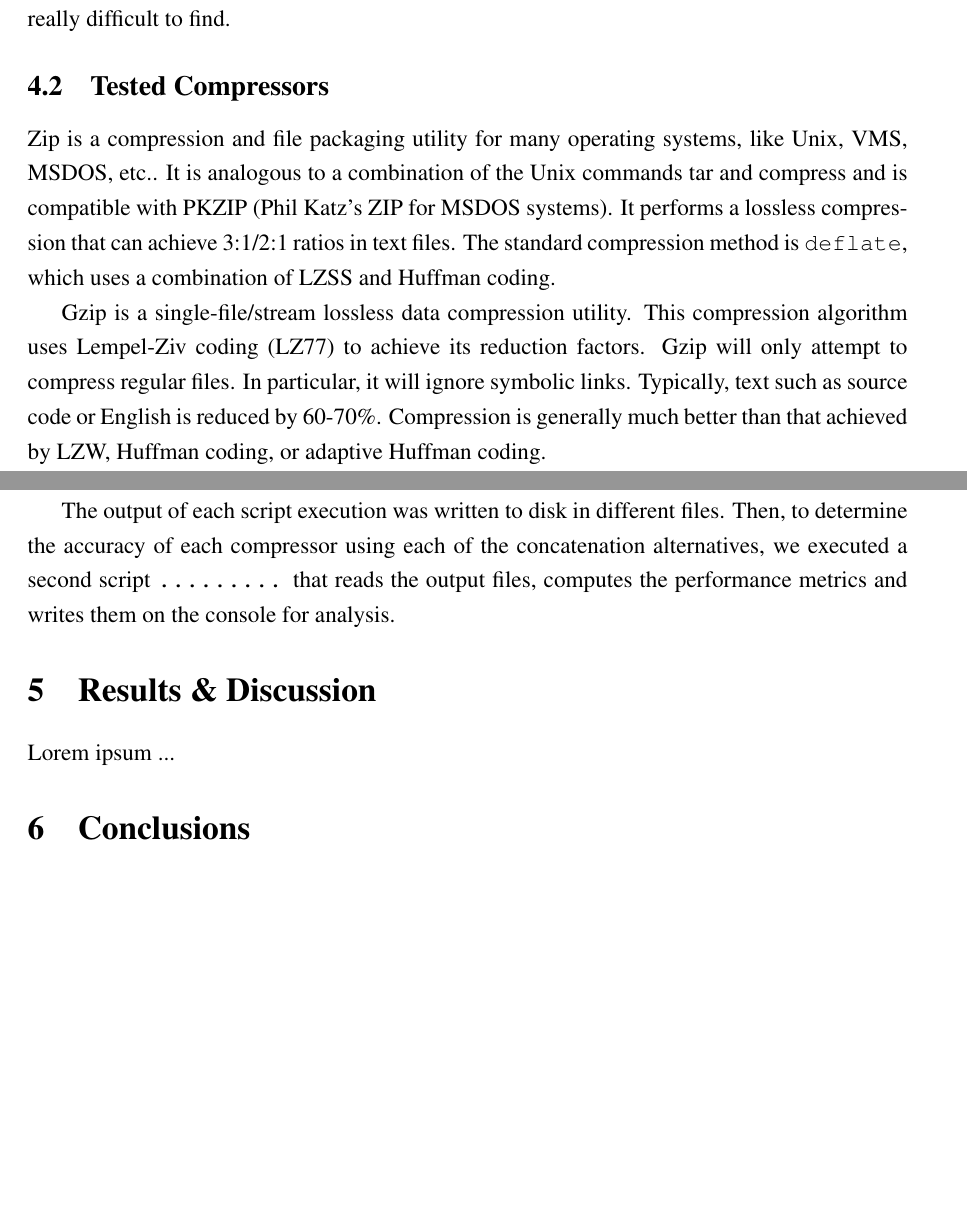
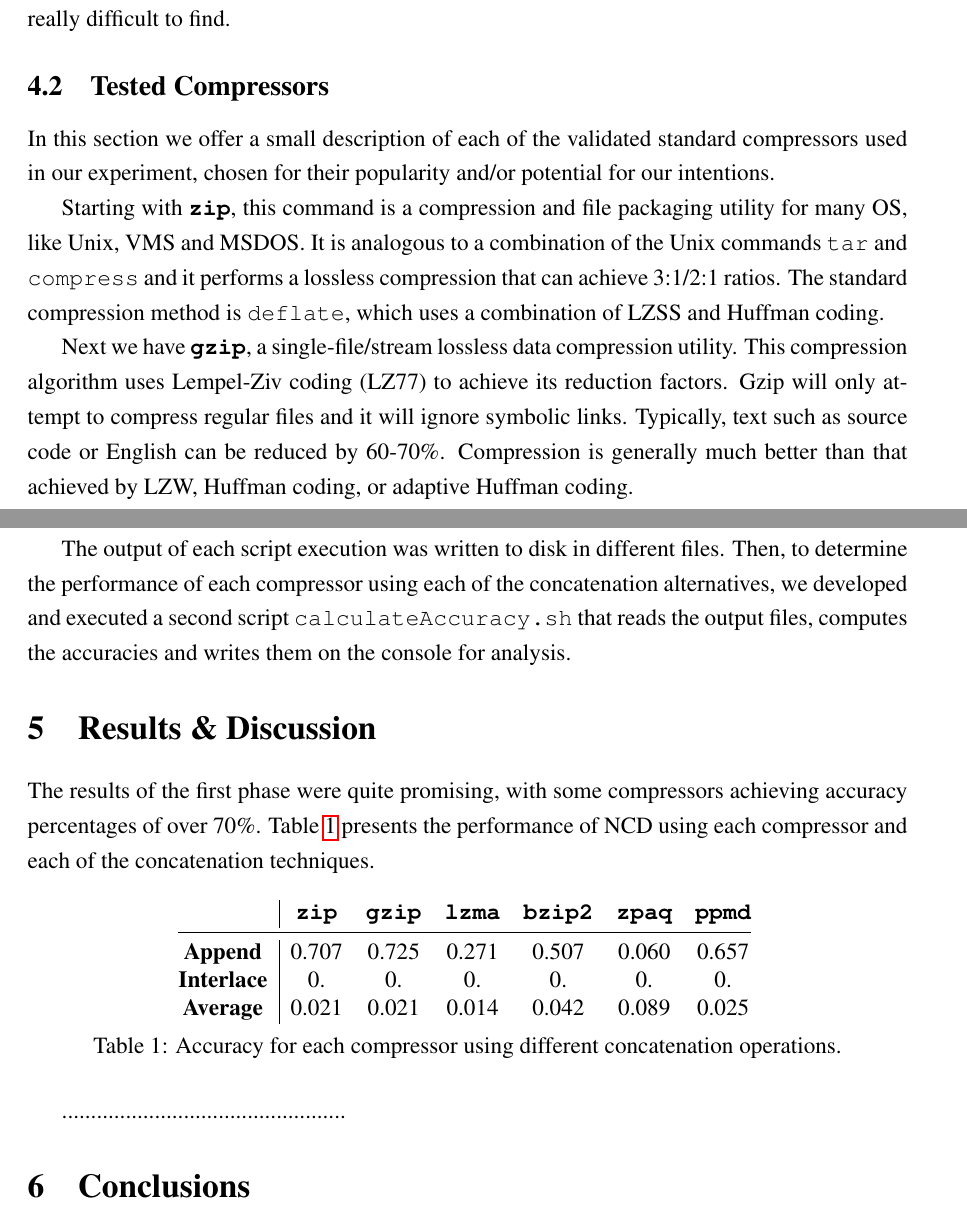
Before and after one commit to FilipeLopesPires/FacialSimilarity, a LaTeX document (proj3/report/report.tex): two parts of pages 5 and 8 of 9, joined at a grey line, cut so that both start at the same text, the shorter picture padded with empty space. Compiled offline with pdfLaTeX.

Commit message:
Report conttinuation.

```diff
--- a/proj3/report/report.tex
+++ b/proj3/report/report.tex
@@ -4,6 +4,7 @@
 \usepackage[skip=0pt]{caption}
 \usepackage[utf8]{inputenc}
 \usepackage{enumitem}
+\usepackage{booktabs}
 
 \topmargin -1.0cm
 \oddsidemargin 0.0cm
@@ -209,11 +211,15 @@ known to be really difficult to find.
 
 \subsection{Tested Compressors} %%%%%%%%%%%%%%%%%%%%%%%%%%%%%%%%%%%%%%%%%%%%%%%%%%%%%%%%%%
 
-Zip is a compression and file packaging utility for many operating systems, like Unix, VMS, MSDOS, etc..  It is analogous to a combination of the Unix commands
-tar and compress and is compatible with PKZIP (Phil Katz's ZIP for MSDOS systems). It performs a lossless compression that can achieve 3:1/2:1 ratios in text files.
+In this section we offer a small description of each of the validated standard compressors used in our experiment, chosen for their popularity and/or potential for our intentions.
+
+Starting with \textbf{\texttt{zip}}, this command is a compression and file packaging utility for many OS, like Unix, VMS and MSDOS.
+It is analogous to a combination of the Unix commands \texttt{tar} and \texttt{compress} and it performs a lossless compression that can achieve 3:1/2:1 ratios.
 The standard compression method is \texttt{deflate}, which uses a combination of LZSS and Huffman coding.
 
-Gzip is a single-file/stream lossless data compression utility. This compression algorithm uses Lempel-Ziv coding (LZ77) to achieve its reduction factors.
-Gzip will only attempt to compress regular files. In particular, it will ignore symbolic links. Typically, text such as source code or English is reduced by 60-70\%.
+Next we have \textbf{\texttt{gzip}}, a single-file/stream lossless data compression utility.
+This compression algorithm uses Lempel-Ziv coding (LZ77) to achieve its reduction factors.
+Gzip will only attempt to compress regular files and it will ignore symbolic links.
+Typically, text such as source code or English can be reduced by 60-70\%.
 Compression is generally much better than that achieved by LZW, Huffman coding, or adaptive Huffman coding.
 
@@ -292,12 +297,28 @@ to the script and \texttt{compress} corresponds to the compression action execut
 
 \newpage
 The output of each script execution was written to disk in different files.
-Then, to determine the accuracy of each compressor using each of the concatenation alternatives, we executed a second script \texttt{.........} that reads the
-output files, computes the performance metrics and writes them on the console for analysis.
+Then, to determine the performance of each compressor using each of the concatenation alternatives, we developed and executed a second script
+\texttt{calculateAccuracy.sh} that reads the output files, computes the accuracies and writes them on the console for analysis.
 
 \section{Results \& Discussion} %%%%%%%%%%%%%%%%%%%%%%%%%%%%%%%%%%%%%%%%%%%%%%%%%%%%%%%%%%%%%%%%%%%%%%%%%%%%%%%%%%%%%%%%%%%%%%%%%%%%%%%%%%%%%%%%%%%%%%%%%%%%%%%%
 
-Lorem ipsum ...
+The results of the first phase were quite promising, with some compressors achieving accuracy percentages of over 70\%.
+Table \ref{tab:1} presents the performance of NCD using each compressor and each of the concatenation techniques.
+
+\begin{table}[h!]
+\centering
+\begin{tabular}{@{}c|cccccc@{}}
+                   & \textbf{\texttt{zip}} & \textbf{\texttt{gzip}} & \textbf{\texttt{lzma}} & \textbf{\texttt{bzip2}} & \textbf{\texttt{zpaq}} & \textbf{\texttt{ppmd}}\\ \midrule
+\textbf{Append}    & 0.707     & 0.725     & 0.271     & 0.507     & 0.060     & 0.657 \\
+\textbf{Interlace} & 0.     & 0.     & 0.     & 0.     & 0.     & 0. \\
+\textbf{Average}   & 0.021     & 0.021     & 0.014     & 0.042     & 0.089     & 0.025 \\
+\end{tabular}
+\vspace{5pt}
+\caption{Accuracy for each compressor using different concatenation operations.}
+\label{tab:1}
+\end{table}
+
+.................................................
 
 \section{Conclusions} %%%%%%%%%%%%%%%%%%%%%%%%%%%%%%%%%%%%%%%%%%%%%%%%%%%%%%%%%%%%%%%%%%%%%%%%%%%%%%%%%%%%%%%%%%%%%%%%%%%%%%%%%%%%%%%%%%%%%%%%%%%%%%%%%%%%%%%%%%
 
```
Also changed, not shown: proj3/mergersStudies/averageStudy.csv (renamed from proj3/averageStudy.csv), proj3/report/report.pdf, proj3/report/report.tex (20 more changed lines), 1 other file.
